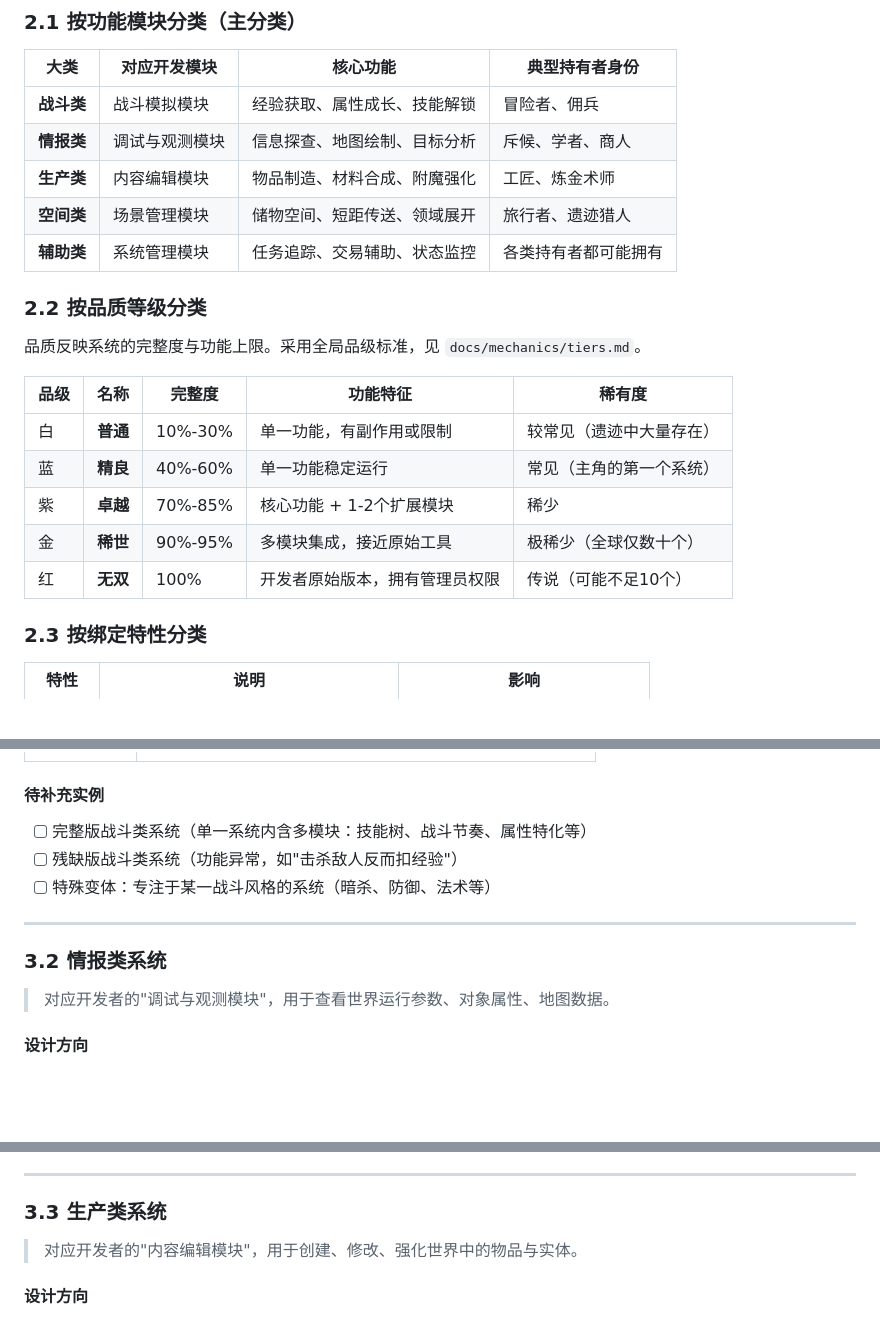
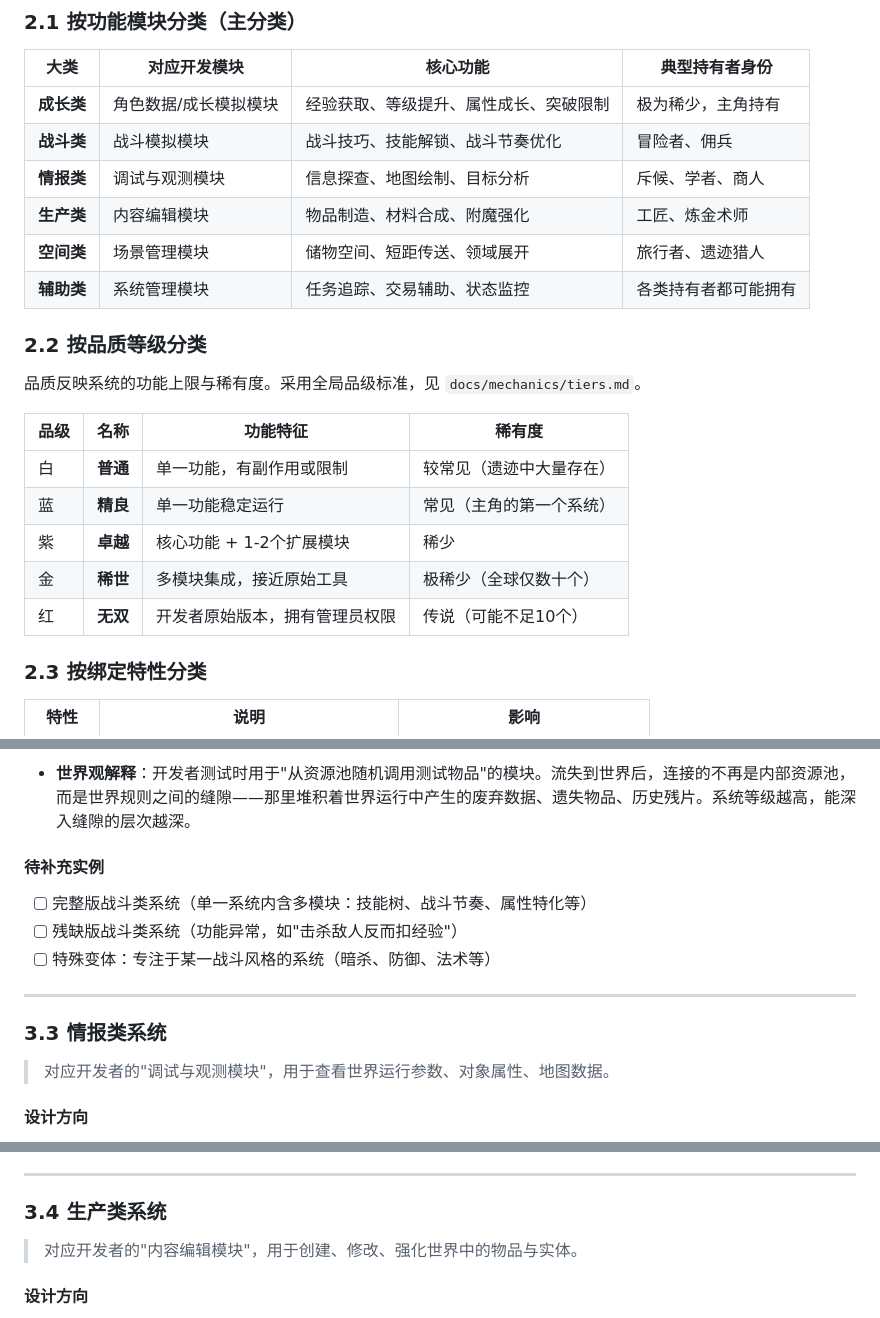
Before and after one commit to 870751720/Game, a Markdown page: docs/story/systems.md, 3 parts joined by grey strips. Rendered like a GitHub page; blank space fills up the shorter version.

```diff
--- a/docs/story/systems.md
+++ b/docs/story/systems.md
@@ -31,7 +31,8 @@
 
 | 大类 | 对应开发模块 | 核心功能 | 典型持有者身份 |
 |------|-------------|---------|--------------|
-| **战斗类** | 战斗模拟模块 | 经验获取、属性成长、技能解锁 | 冒险者、佣兵 |
+| **成长类** | 角色数据/成长模拟模块 | 经验获取、等级提升、属性成长、突破限制 | 极为稀少，主角持有 |
+| **战斗类** | 战斗模拟模块 | 战斗技巧、技能解锁、战斗节奏优化 | 冒险者、佣兵 |
 | **情报类** | 调试与观测模块 | 信息探查、地图绘制、目标分析 | 斥候、学者、商人 |
 | **生产类** | 内容编辑模块 | 物品制造、材料合成、附魔强化 | 工匠、炼金术师 |
 | **空间类** | 场景管理模块 | 储物空间、短距传送、领域展开 | 旅行者、遗迹猎人 |
@@ -39,15 +40,15 @@
 
 ### 2.2 按品质等级分类
 
-品质反映系统的完整度与功能上限。采用全局品级标准，见 `docs/mechanics/tiers.md`。
+品质反映系统的功能上限与稀有度。采用全局品级标准，见 `docs/mechanics/tiers.md`。
 
-| 品级 | 名称 | 完整度 | 功能特征 | 稀有度 |
-|------|------|--------|---------|--------|
-| 白 | **普通** | 10%-30% | 单一功能，有副作用或限制 | 较常见（遗迹中大量存在） |
-| 蓝 | **精良** | 40%-60% | 单一功能稳定运行 | 常见（主角的第一个系统） |
-| 紫 | **卓越** | 70%-85% | 核心功能 + 1-2个扩展模块 | 稀少 |
-| 金 | **稀世** | 90%-95% | 多模块集成，接近原始工具 | 极稀少（全球仅数十个） |
-| 红 | **无双** | 100% | 开发者原始版本，拥有管理员权限 | 传说（可能不足10个） |
+| 品级 | 名称 | 功能特征 | 稀有度 |
+|------|------|---------|--------|
+| 白 | **普通** | 单一功能，有副作用或限制 | 较常见（遗迹中大量存在） |
+| 蓝 | **精良** | 单一功能稳定运行 | 常见（主角的第一个系统） |
+| 紫 | **卓越** | 核心功能 + 1-2个扩展模块 | 稀少 |
+| 金 | **稀世** | 多模块集成，接近原始工具 | 极稀少（全球仅数十个） |
+| 红 | **无双** | 开发者原始版本，拥有管理员权限 | 传说（可能不足10个） |
 
 ### 2.3 按绑定特性分类
 
@@ -101,3 +135,4 @@
+- **世界观解释**：开发者测试时用于"从资源池随机调用测试物品"的模块。流失到世界后，连接的不再是内部资源池，而是世界规则之间的缝隙——那里堆积着世界运行中产生的废弃数据、遗失物品、历史残片。系统等级越高，能深入缝隙的层次越深。
 
 #### 待补充实例
 
@@ -107,7 +142,7 @@
 
 ---
 
-### 3.2 情报类系统
+### 3.3 情报类系统
 
 > 对应开发者的"调试与观测模块"，用于查看世界运行参数、对象属性、地图数据。
 
@@ -130,7 +165,7 @@
 
 ---
 
-### 3.3 生产类系统
+### 3.4 生产类系统
 
 > 对应开发者的"内容编辑模块"，用于创建、修改、强化世界中的物品与实体。
 
```
Also changed, not shown: other parts of docs/story/systems.md (+61 -28 lines), docs/mechanics/battle-framework.md (added, +26 -0 lines).
